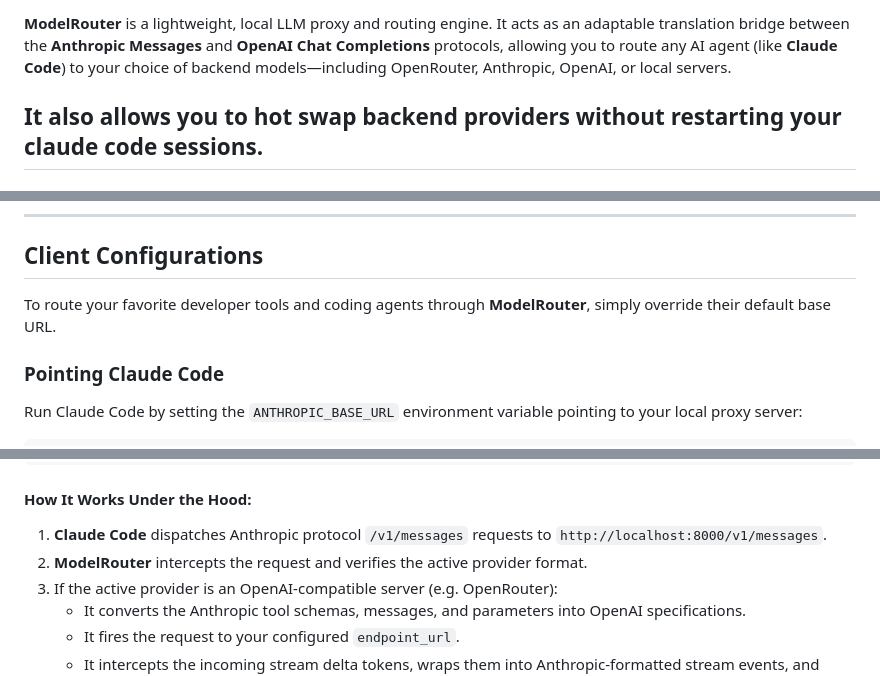
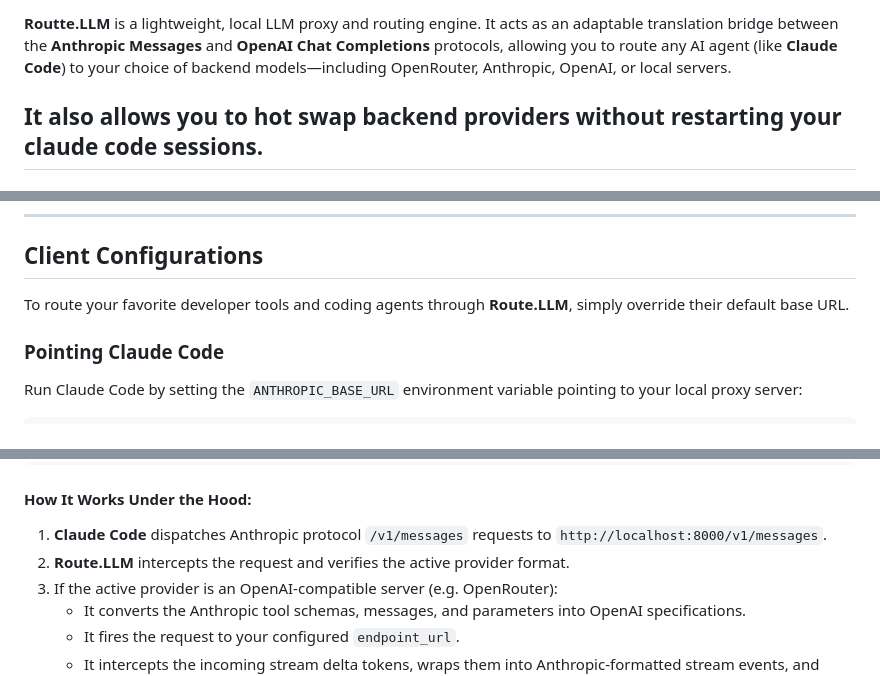
Before and after one commit to ljlabs/Route.llm, a Markdown page: README.md, 3 parts joined by grey strips. Drawn GitHub-style.

```diff
--- a/README.md
+++ b/README.md
@@ -5,6 +4,6 @@
 [![FastAPI](https://img.shields.io/badge/FastAPI-0.100.0%2B-009688.svg?style=flat&logo=FastAPI&logoColor=white)](https://fastapi.tiangolo.com/)
 
-**ModelRouter** is a lightweight, local LLM proxy and routing engine. It acts as an adaptable translation bridge between the **Anthropic Messages** and **OpenAI Chat Completions** protocols, allowing you to route any AI agent (like **Claude Code**) to your choice of backend models—including OpenRouter, Anthropic, OpenAI, or local servers.
+**Routte.LLM** is a lightweight, local LLM proxy and routing engine. It acts as an adaptable translation bridge between the **Anthropic Messages** and **OpenAI Chat Completions** protocols, allowing you to route any AI agent (like **Claude Code**) to your choice of backend models—including OpenRouter, Anthropic, OpenAI, or local servers.
 
 It also allows you to hot swap backend providers without restarting your claude code sessions.
 ---
@@ -49,7 +48,7 @@ Open the Dashboard: 🔗 **[http://localhost:8000/](http://localhost:8000/)**
 
 ## Client Configurations
 
-To route your favorite developer tools and coding agents through **ModelRouter**, simply override their default base URL.
+To route your favorite developer tools and coding agents through **Route.LLM**, simply override their default base URL.
 
 ### Pointing Claude Code
 Run Claude Code by setting the `ANTHROPIC_BASE_URL` environment variable pointing to your local proxy server:
@@ -66,7 +65,7 @@ claude
 
 #### How It Works Under the Hood:
 1. **Claude Code** dispatches Anthropic protocol `/v1/messages` requests to `http://localhost:8000/v1/messages`.
-2. **ModelRouter** intercepts the request and verifies the active provider format.
+2. **Route.LLM** intercepts the request and verifies the active provider format.
 3. If the active provider is an OpenAI-compatible server (e.g. OpenRouter):
    - It converts the Anthropic tool schemas, messages, and parameters into OpenAI specifications.
    - It fires the request to your configured `endpoint_url`.
```
Also changed, not shown: other parts of README.md (+1 -2 lines).
